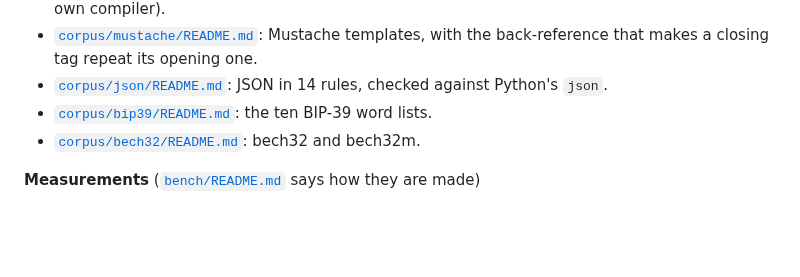
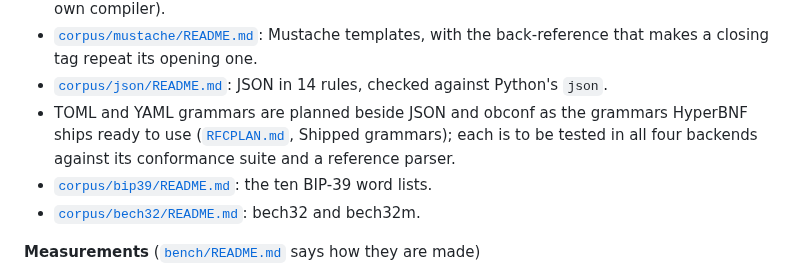
Before and after one commit to moebiusV/hbnf, a Markdown page: README.md, the part around the change. Rendered like a GitHub page; blank space fills up the shorter version.

Commit message:
Plan: JSON, TOML, YAML and obconf are the grammars HyperBNF ships; TOML and YAML to be tested like JSON

```diff
--- a/README.md
+++ b/README.md
@@ -115,6 +115,7 @@ Every markdown file in the repository, so none is lost.
 - [`corpus/imp72/README.md`](corpus/imp72/README.md): the IMP72 compiler's sources (cancelled as a target: IMP72 will get its own compiler).
 - [`corpus/mustache/README.md`](corpus/mustache/README.md): Mustache templates, with the back-reference that makes a closing tag repeat its opening one.
 - [`corpus/json/README.md`](corpus/json/README.md): JSON in 14 rules, checked against Python's `json`.
+- TOML and YAML grammars are planned beside JSON and obconf as the grammars HyperBNF ships ready to use ([`RFCPLAN.md`](RFCPLAN.md), Shipped grammars); each is to be tested in all four backends against its conformance suite and a reference parser.
 - [`corpus/bip39/README.md`](corpus/bip39/README.md): the ten BIP-39 word lists.
 - [`corpus/bech32/README.md`](corpus/bech32/README.md): bech32 and bech32m.
 
```
Also changed, not shown: RFCPLAN.md (+21 -0 lines).
